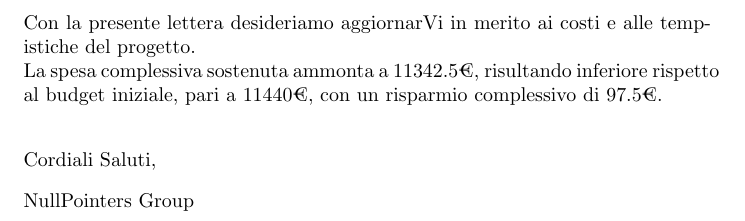
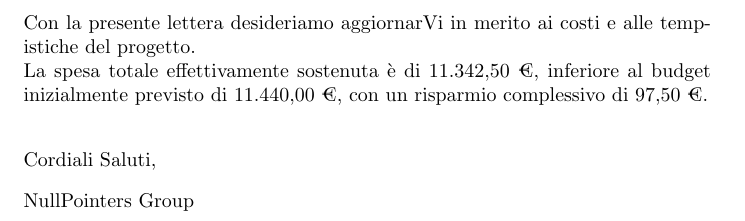
Before and after one commit to NullPointersGroup/Documentazione, a LaTeX document (src/PB/Lettera_di_Presentazione_PB.tex): part of page 3 of 3, cut so that both start at the same text. Compiled offline with pdfLaTeX.

Commit message:
Correzioni minori

```diff
--- a/src/PB/Lettera_di_Presentazione_PB.tex
+++ b/src/PB/Lettera_di_Presentazione_PB.tex
@@ -116,7 +116,7 @@
     \end{itemize}
 
     Con la presente lettera desideriamo aggiornarVi in merito ai costi e alle tempistiche del progetto. \\
-    La spesa complessiva sostenuta ammonta a 11342.5€, risultando inferiore rispetto al budget iniziale, pari a 11440€, con un risparmio complessivo di 97.5€.\\[0.3cm]
+	La spesa totale effettivamente sostenuta è di 11.342,50 €, inferiore al budget inizialmente previsto di 11.440,00 €, con un risparmio complessivo di 97,50 €.\\[0.3cm]
 
     Cordiali Saluti,\\[0.3cm]
     NullPointers Group
```
